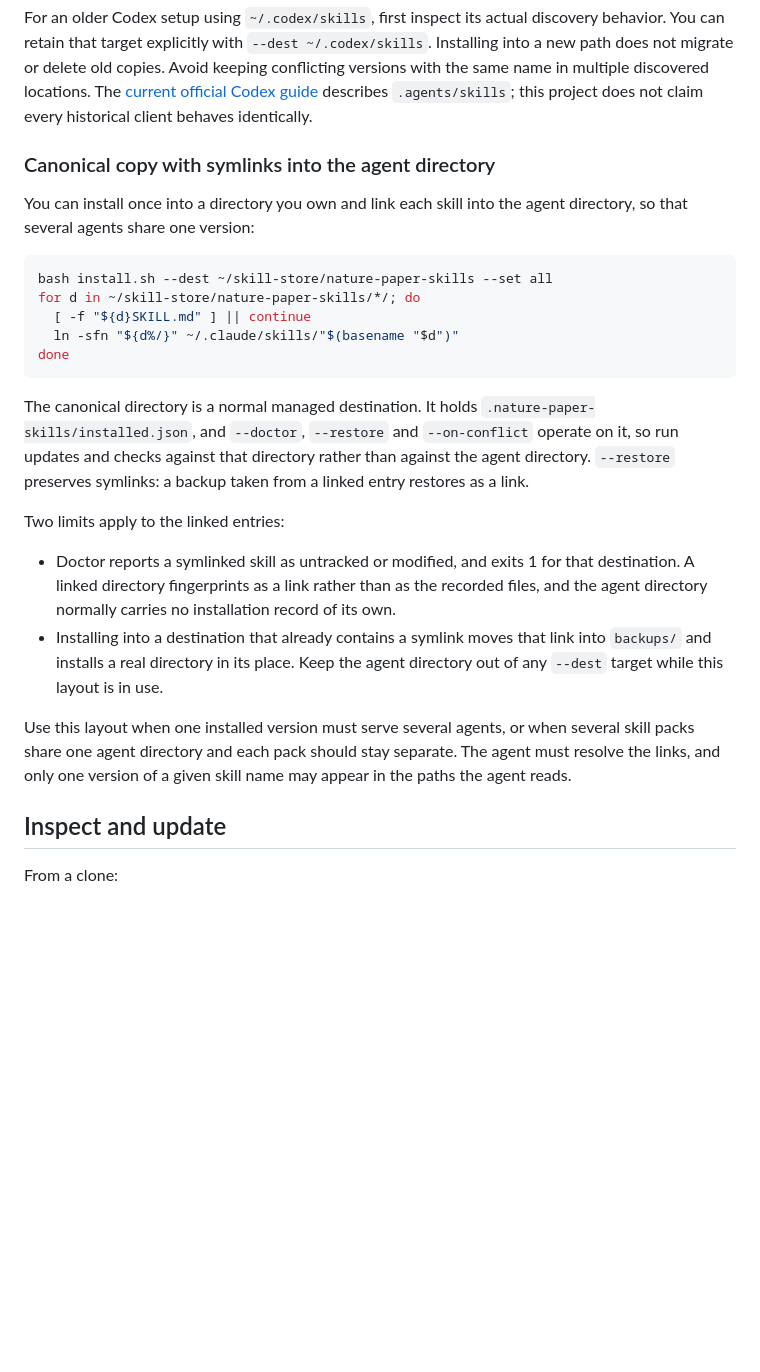
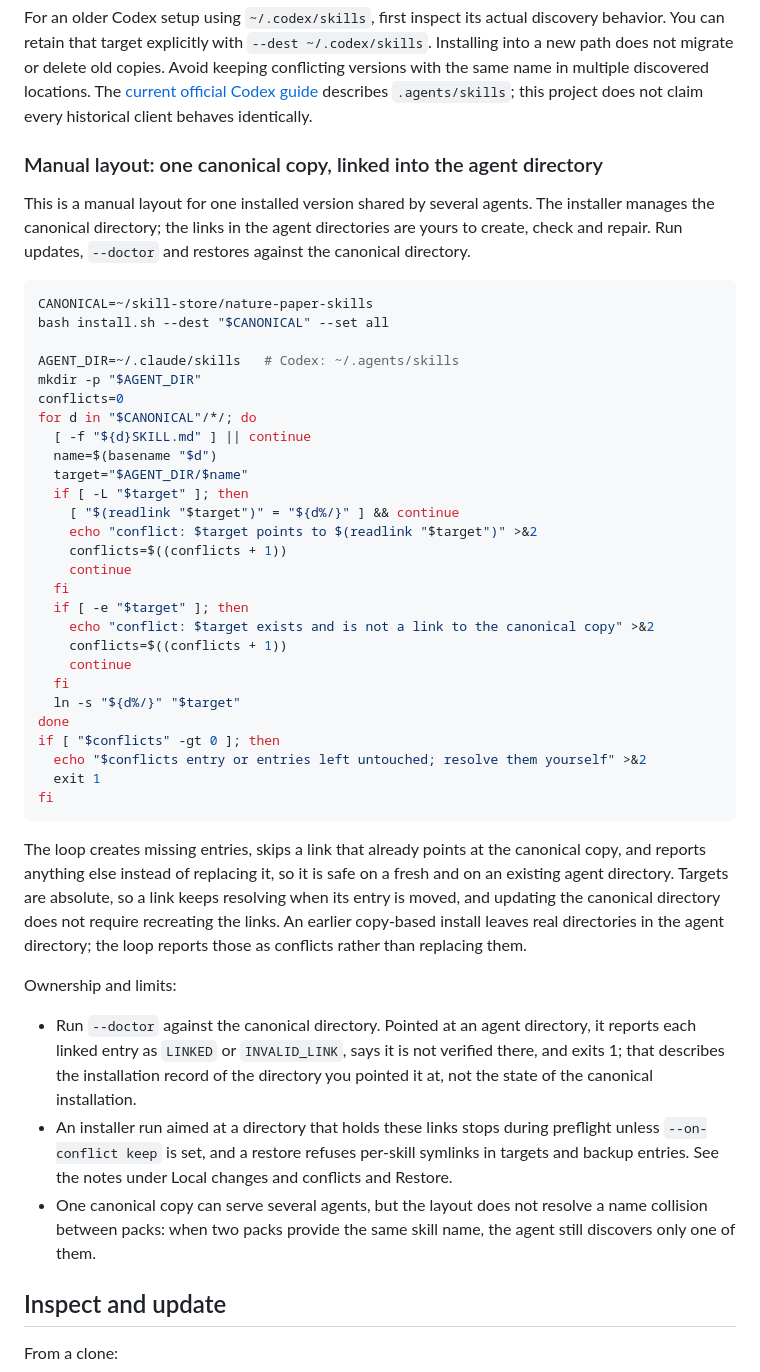
Before and after one commit to Boom5426/Nature-Paper-Skills, a Markdown page: docs/installation-management.md, the part around the change. GitHub-like rendering; blank space fills up the shorter version.

Commit message:
docs: rewrite the manual-layout section per review

````diff
--- a/docs/installation-management.md
+++ b/docs/installation-management.md
@@ -13,26 +13,47 @@ Use `--agent both` for both locations, including with `--local`. `--dest <direct
 
 For an older Codex setup using `~/.codex/skills`, first inspect its actual discovery behavior. You can retain that target explicitly with `--dest ~/.codex/skills`. Installing into a new path does not migrate or delete old copies. Avoid keeping conflicting versions with the same name in multiple discovered locations. The [current official Codex guide](https://developers.openai.com/codex/build-skills) describes `.agents/skills`; this project does not claim every historical client behaves identically.
 
-### Canonical copy with symlinks into the agent directory
+### Manual layout: one canonical copy, linked into the agent directory
 
-You can install once into a directory you own and link each skill into the agent directory, so that several agents share one version:
+This is a manual layout for one installed version shared by several agents. The installer manages the canonical directory; the links in the agent directories are yours to create, check and repair. Run updates, `--doctor` and restores against the canonical directory.
 
 ```bash
-bash install.sh --dest ~/skill-store/nature-paper-skills --set all
-for d in ~/skill-store/nature-paper-skills/*/; do
+CANONICAL=~/skill-store/nature-paper-skills
+bash install.sh --dest "$CANONICAL" --set all
+
+AGENT_DIR=~/.claude/skills   # Codex: ~/.agents/skills
+mkdir -p "$AGENT_DIR"
+conflicts=0
+for d in "$CANONICAL"/*/; do
   [ -f "${d}SKILL.md" ] || continue
-  ln -sfn "${d%/}" ~/.claude/skills/"$(basename "$d")"
+  name=$(basename "$d")
+  target="$AGENT_DIR/$name"
+  if [ -L "$target" ]; then
+    [ "$(readlink "$target")" = "${d%/}" ] && continue
+    echo "conflict: $target points to $(readlink "$target")" >&2
+    conflicts=$((conflicts + 1))
+    continue
+  fi
+  if [ -e "$target" ]; then
+    echo "conflict: $target exists and is not a link to the canonical copy" >&2
+    conflicts=$((conflicts + 1))
+    continue
+  fi
+  ln -s "${d%/}" "$target"
 done
+if [ "$conflicts" -gt 0 ]; then
+  echo "$conflicts entry or entries left untouched; resolve them yourself" >&2
+  exit 1
+fi
 ```
 
-The canonical directory is a normal managed destination. It holds `.nature-paper-skills/installed.json`, and `--doctor`, `--restore` and `--on-conflict` operate on it, so run updates and checks against that directory rather than against the agent directory. `--restore` preserves symlinks: a backup taken from a linked entry restores as a link.
+The loop creates missing entries, skips a link that already points at the canonical copy, and reports anything else instead of replacing it, so it is safe on a fresh and on an existing agent directory. Targets are absolute, so a link keeps resolving when its entry is moved, and updating the canonical directory does not require recreating the links. An earlier copy-based install leaves real directories in the agent directory; the loop reports those as conflicts rather than replacing them.
 
-Two limits apply to the linked entries:
+Ownership and limits:
 
-- Doctor reports a symlinked skill as untracked or modified, and exits 1 for that destination. A linked directory fingerprints as a link rather than as the recorded files, and the agent directory normally carries no installation record of its own.
-- Installing into a destination that already contains a symlink moves that link into `backups/` and installs a real directory in its place. Keep the agent directory out of any `--dest` target while this layout is in use.
-
-Use this layout when one installed version must serve several agents, or when several skill packs share one agent directory and each pack should stay separate. The agent must resolve the links, and only one version of a given skill name may appear in the paths the agent reads.
+- Run `--doctor` against the canonical directory. Pointed at an agent directory, it reports each linked entry as `LINKED` or `INVALID_LINK`, says it is not verified there, and exits 1; that describes the installation record of the directory you pointed it at, not the state of the canonical installation.
+- An installer run aimed at a directory that holds these links stops during preflight unless `--on-conflict keep` is set, and a restore refuses per-skill symlinks in targets and backup entries. See the notes under Local changes and conflicts and Restore.
+- One canonical copy can serve several agents, but the layout does not resolve a name collision between packs: when two packs provide the same skill name, the agent still discovers only one of them.
 
 ## Inspect and update
 
````
